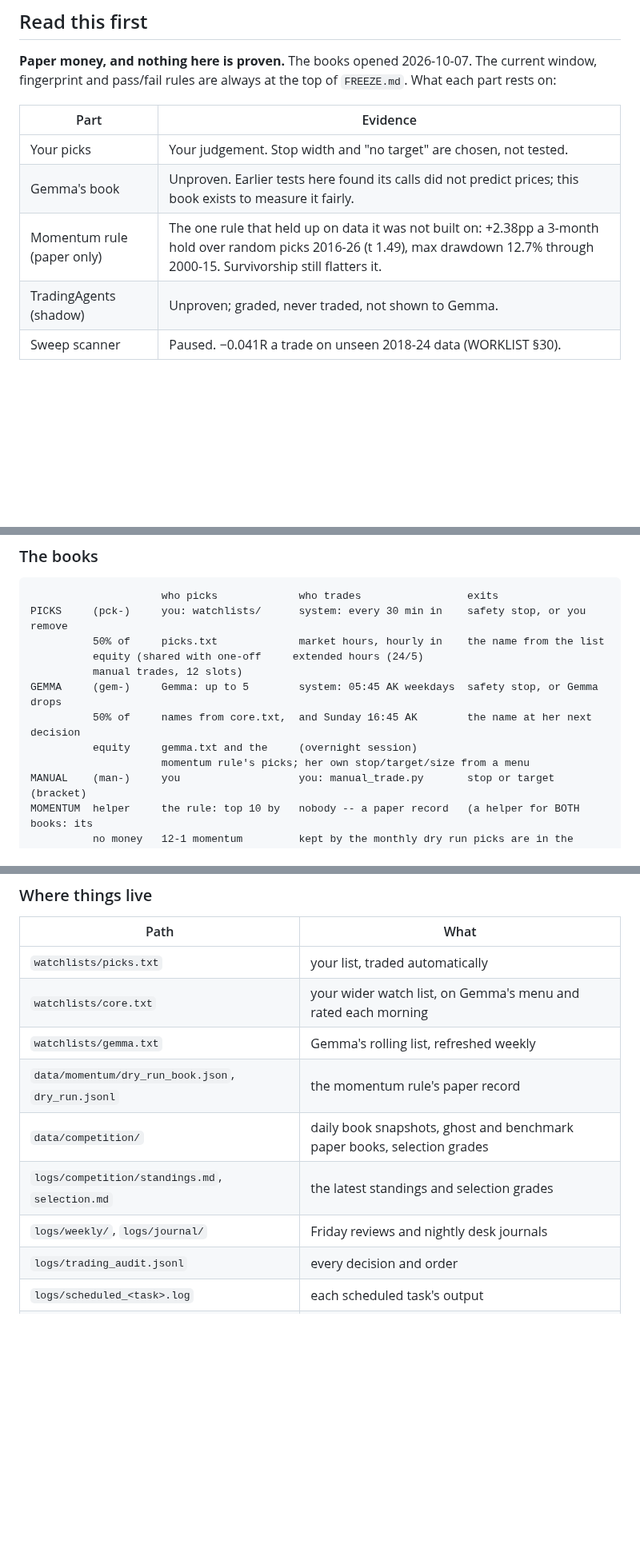
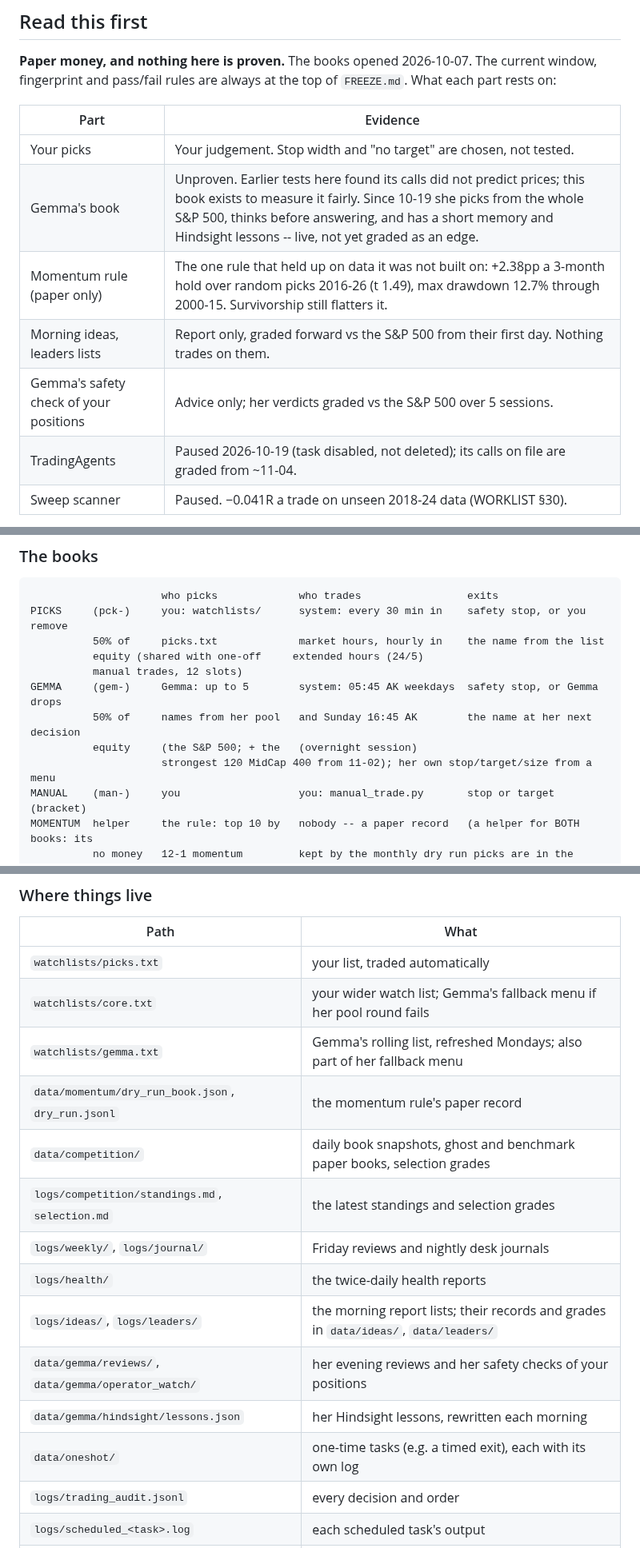
Before and after one commit to SDavidJake907/-quant-desk, a Markdown page: README.md, 3 parts joined by grey strips. Shown at 80% size. GitHub-like rendering; blank space fills up the shorter version.

```diff
--- a/README.md
+++ b/README.md
@@ -20,9 +20,11 @@ current window, fingerprint and pass/fail rules are always at the top of
 | Part | Evidence |
 |---|---|
 | Your picks | Your judgement. Stop width and "no target" are chosen, not tested. |
-| Gemma's book | Unproven. Earlier tests here found its calls did not predict prices; this book exists to measure it fairly. |
+| Gemma's book | Unproven. Earlier tests here found its calls did not predict prices; this book exists to measure it fairly. Since 10-19 she picks from the whole S&P 500, thinks before answering, and has a short memory and Hindsight lessons -- live, not yet graded as an edge. |
 | Momentum rule (paper only) | The one rule that held up on data it was not built on: +2.38pp a 3-month hold over random picks 2016-26 (t 1.49), max drawdown 12.7% through 2000-15. Survivorship still flatters it. |
-| TradingAgents (shadow) | Unproven; graded, never traded, not shown to Gemma. |
+| Morning ideas, leaders lists | Report only, graded forward vs the S&P 500 from their first day. Nothing trades on them. |
+| Gemma's safety check of your positions | Advice only; her verdicts graded vs the S&P 500 over 5 sessions. |
+| TradingAgents | Paused 2026-10-19 (task disabled, not deleted); its calls on file are graded from ~11-04. |
 | Sweep scanner | Paused. −0.041R a trade on unseen 2018-24 data (WORKLIST §30). |
 
 The project's strength is saying which is which. Every order and refusal is in
@@ -41,9 +43,9 @@ PICKS     (pck-)     you: watchlists/      system: every 30 min in    safety sto
           equity (shared with one-off     extended hours (24/5)
           manual trades, 12 slots)
 GEMMA     (gem-)     Gemma: up to 5        system: 05:45 AK weekdays  safety stop, or Gemma drops
-          50% of     names from core.txt,  and Sunday 16:45 AK        the name at her next decision
-          equity     gemma.txt and the     (overnight session)
-                     momentum rule's picks; her own stop/target/size from a menu
+          50% of     names from her pool   and Sunday 16:45 AK        the name at her next decision
+          equity     (the S&P 500; + the   (overnight session)
+                     strongest 120 MidCap 400 from 11-02); her own stop/target/size from a menu
 MANUAL    (man-)     you                   you: manual_trade.py       stop or target (bracket)
 MOMENTUM  helper     the rule: top 10 by   nobody -- a paper record   (a helper for BOTH books: its
           no money   12-1 momentum         kept by the monthly dry run picks are in the shared brief
@@ -252,12 +280,17 @@ python scripts/protect.py                      # which positions lack a stop (re
 | Path | What |
 |---|---|
 | `watchlists/picks.txt` | your list, traded automatically |
-| `watchlists/core.txt` | your wider watch list, on Gemma's menu and rated each morning |
-| `watchlists/gemma.txt` | Gemma's rolling list, refreshed weekly |
+| `watchlists/core.txt` | your wider watch list; Gemma's fallback menu if her pool round fails |
+| `watchlists/gemma.txt` | Gemma's rolling list, refreshed Mondays; also part of her fallback menu |
 | `data/momentum/dry_run_book.json`, `dry_run.jsonl` | the momentum rule's paper record |
 | `data/competition/` | daily book snapshots, ghost and benchmark paper books, selection grades |
 | `logs/competition/standings.md`, `selection.md` | the latest standings and selection grades |
 | `logs/weekly/`, `logs/journal/` | Friday reviews and nightly desk journals |
+| `logs/health/` | the twice-daily health reports |
+| `logs/ideas/`, `logs/leaders/` | the morning report lists; their records and grades in `data/ideas/`, `data/leaders/` |
+| `data/gemma/reviews/`, `data/gemma/operator_watch/` | her evening reviews and her safety checks of your positions |
+| `data/gemma/hindsight/lessons.json` | her Hindsight lessons, rewritten each morning |
+| `data/oneshot/` | one-time tasks (e.g. a timed exit), each with its own log |
 | `logs/trading_audit.jsonl` | every decision and order |
 | `logs/scheduled_<task>.log` | each scheduled task's output |
 | `src/scanner/execution/policy.py` | every rule, hashed into the policy fingerprint |
```
Also changed, not shown: other parts of README.md (+57 -31 lines).
